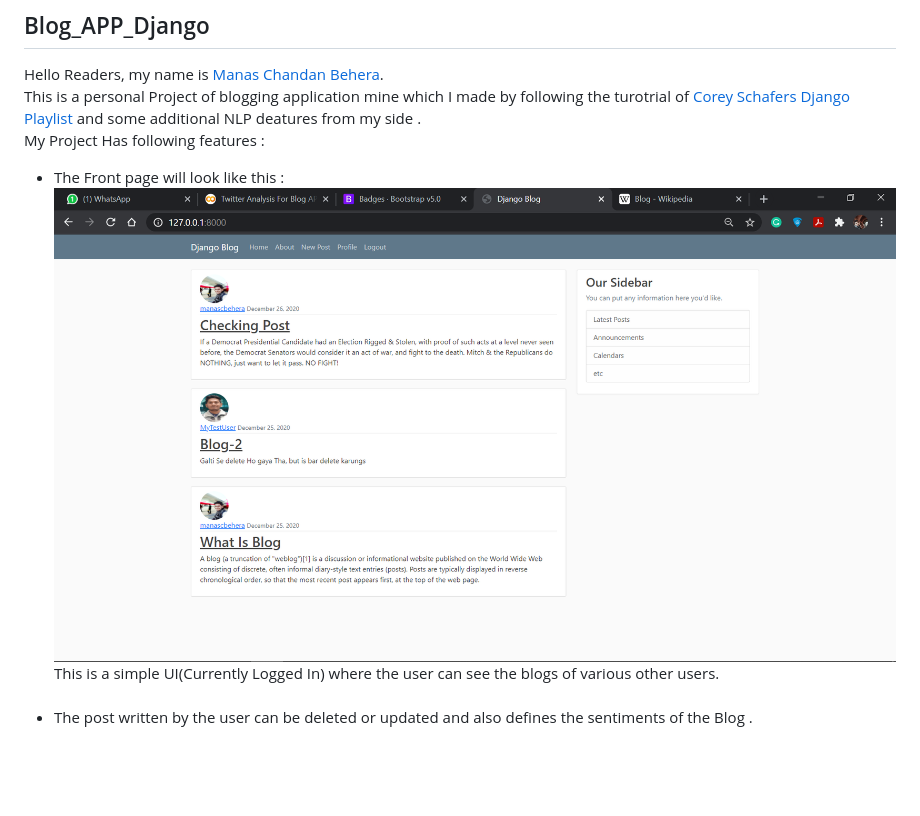
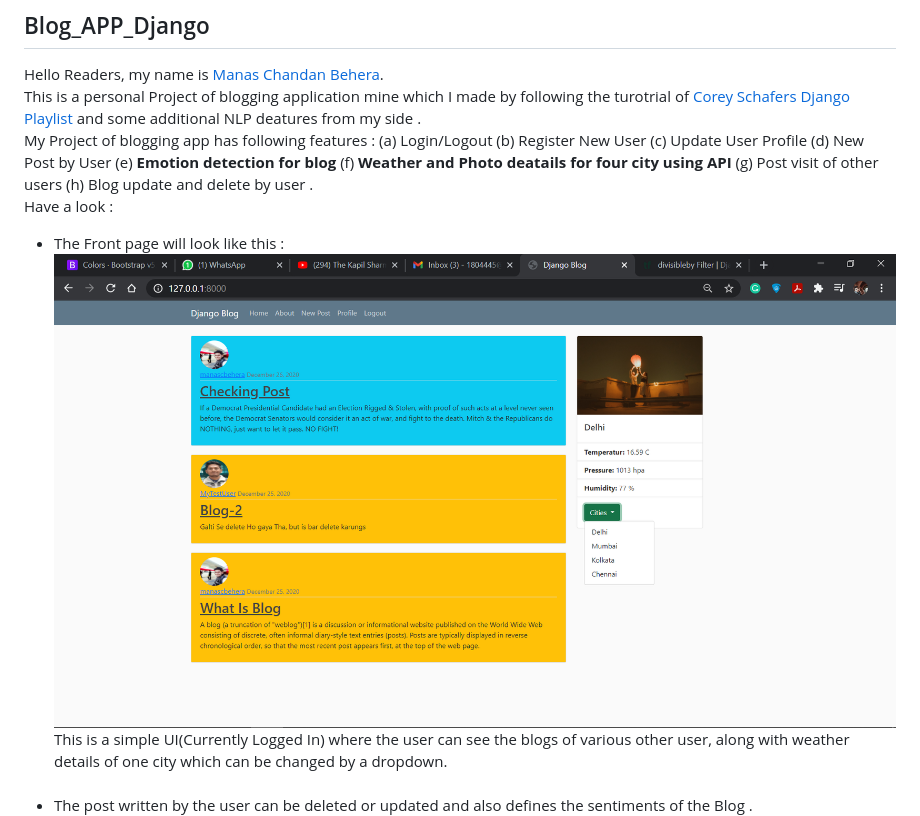
Before and after one commit to ManasChandan/Blog_APP_Django, a Markdown page: Readme.md, the part around one of its changes. Drawn GitHub-style; pictures changed too: Images/UpdatedFirst.png (added); blank space fills up the shorter version.

```diff
--- a/Readme.md
+++ b/Readme.md
@@ -1,9 +1,10 @@
 ## Blog_APP_Django
 Hello Readers, my name is <a href="https://www.linkedin.com/in/manas-chandan-behera-803590199/">Manas Chandan Behera</a>.
 <br>This is a personal Project of blogging application mine which I made by following the turotrial of <a href='https://www.youtube.com/playlist?list=PL-osiE80TeTtoQCKZ03TU5fNfx2UY6U4p'>Corey Schafers Django Playlist</a> and some additional NLP deatures from my side .
-<br>My Project Has following features :
+<br>My Project of blogging app has following features : (a) Login/Logout (b) Register New User (c) Update User Profile (d) New Post by User (e) <strong> Emotion detection for blog </strong> (f) <strong> Weather and Photo deatails for four city using API </strong> (g) Post visit of other users (h) Blog update and delete by user .
+<br> Have a look :
 <ul>
-    <li>The Front page will look like this : <br><img src='Images/FirstLook.png'><br>This is a simple UI(Currently Logged In) where the user can see the blogs of various other users.</li><br>
+    <li>The Front page will look like this : <br><img src='Images/UpdatedFirst.png'><br>This is a simple UI(Currently Logged In) where the user can see the blogs of various other user, along with weather details of one city which can be changed by a dropdown.</li><br>
     <li>The post written by the user can be deleted or updated and also defines the sentiments of the Blog .<br><img src='Images/Okay (1).png'><br><br><img src='Images/Racist.png'><br>The emotion is detected by a NLP model created with the sklearn library(Multinomial Naiye Bayes) that uses the tfidf vectoriser for vectorising the text. Have a <a href="https://www.kaggle.com/manascbehera123/nlp-using-tfidf-and-naive-bayes-simple-96-acc">look</a>. And for post updates, special care has been taken,that the owner of the post can delete or update the post. No other user can do so.</li><br>
     <li>If the user clicks on the update button then following screen appears, and the user can update the post<br><img src='Images/EditPost.png'></li><br>
     <li>The user can log out from the application also:<br><img src="Images/Logout.png"></li>
```
Also changed, not shown: other parts of Readme.md (+1 -0 lines), media/profile/Manas_Best_12ARya7.jpeg (added), media/profile/Manas_Best_XxA595Z.jpeg (added), media/profile/Manas_IFMmvJg.jpg (added), media/profile/Passport_Photo.jpeg (added), media/profile/WIN_20201219_20_11_34_Pro.jpg (added), 7 other files.
